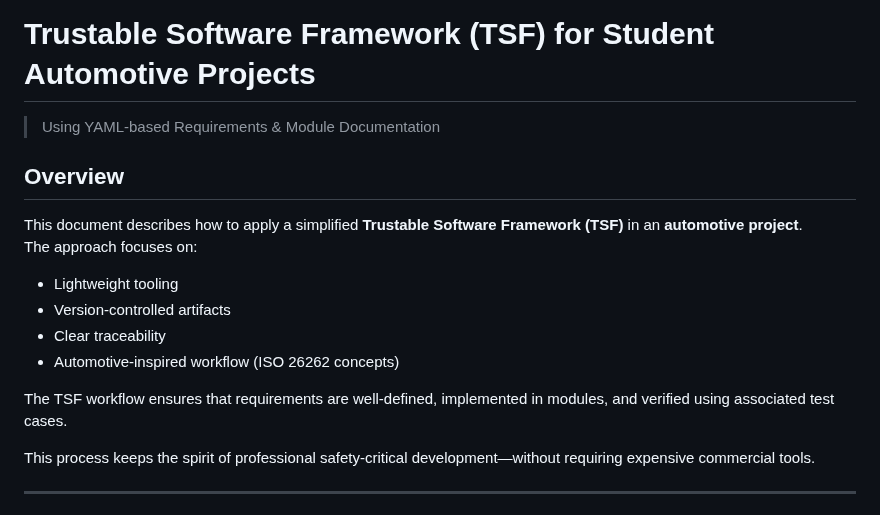
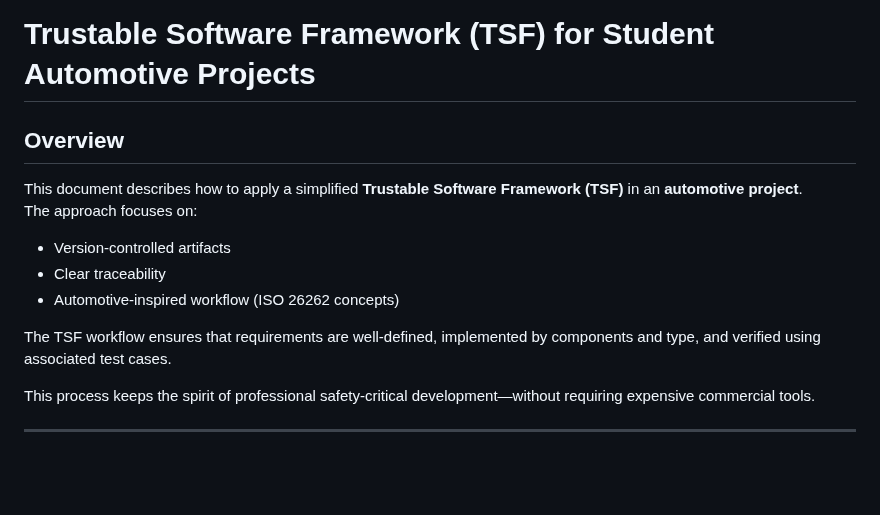
Before and after one commit to SEAME-pt/Team2_TheySEAME_Rollin, a Markdown page: docs/tsf/tsf.md, the part around the change. GitHub-like rendering; blank space fills up the shorter version.

Commit message:
Clarify TSF workflow terminology in documentation
Updated terminology from 'modules' to 'components and type' for clarity.

```diff
--- a/docs/tsf/tsf.md
+++ b/docs/tsf/tsf.md
@@ -1,16 +1,14 @@
 # Trustable Software Framework (TSF) for Student Automotive Projects
-> Using YAML-based Requirements & Module Documentation
 
 ## Overview
 
 This document describes how to apply a simplified **Trustable Software Framework (TSF)** in an **automotive project**.
 The approach focuses on:
-- Lightweight tooling
 - Version-controlled artifacts
 - Clear traceability
 - Automotive-inspired workflow (ISO 26262 concepts)
 
-The TSF workflow ensures that requirements are well-defined, implemented in modules, and verified using associated test cases.
+The TSF workflow ensures that requirements are well-defined, implemented by components and type, and verified using associated test cases.
 
 This process keeps the spirit of professional safety-critical development—without requiring expensive commercial tools.
 
```
